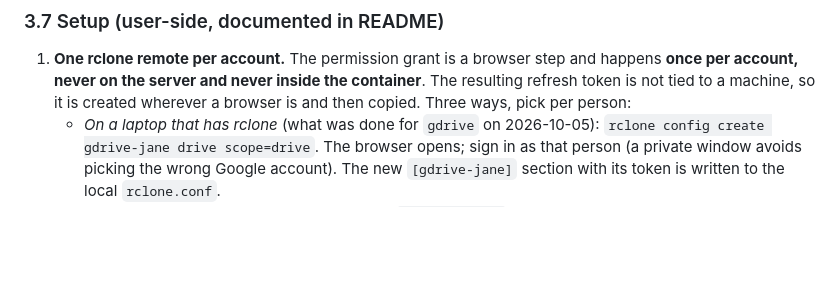
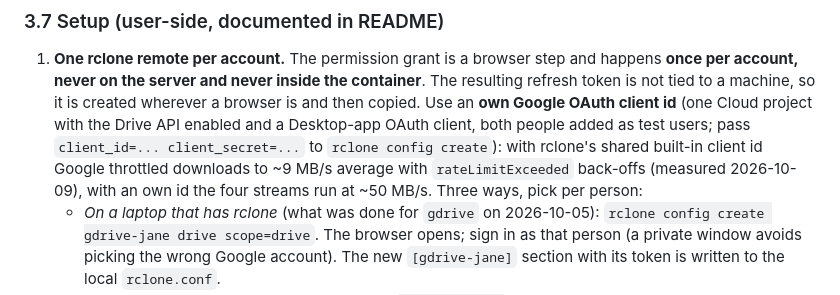
Before and after one commit to NorthernCaptain/gphoto-sync, a Markdown page: PLAN.md, the part around the change. Rendered like a GitHub page; blank space fills up the shorter version.

```diff
--- a/PLAN.md
+++ b/PLAN.md
@@ -640,7 +640,12 @@ non-zero as a failed unit; the Telegram report carries the detail.
 1. **One rclone remote per account.** The permission grant is a browser step and happens
    **once per account, never on the server and never inside the container**. The resulting
    refresh token is not tied to a machine, so it is created wherever a browser is and then
-   copied. Three ways, pick per person:
+   copied. Use an **own Google OAuth client id** (one Cloud project with the Drive API
+   enabled and a Desktop-app OAuth client, both people added as test users; pass
+   `client_id=... client_secret=...` to `rclone config create`): with rclone's shared
+   built-in client id Google throttled downloads to ~9 MB/s average with `rateLimitExceeded`
+   back-offs (measured 2026-10-09), with an own id the four streams run at ~50 MB/s. Three
+   ways, pick per person:
    - *On a laptop that has rclone* (what was done for `gdrive` on 2026-10-05):
      `rclone config create gdrive-jane drive scope=drive`. The browser opens; sign in as
      that person (a private window avoids picking the wrong Google account). The new
```
Also changed, not shown: README.md (+8 -4 lines).
